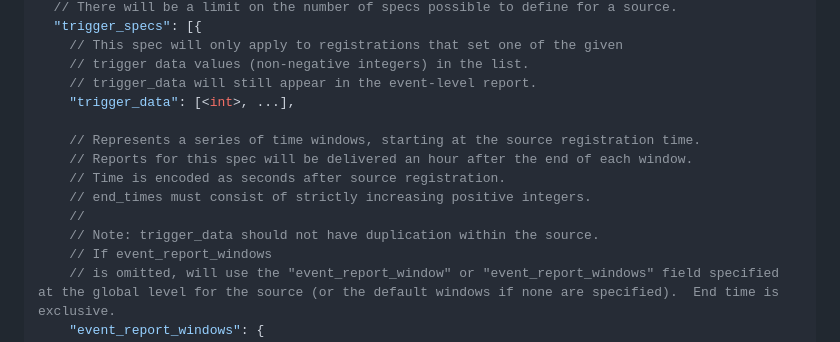
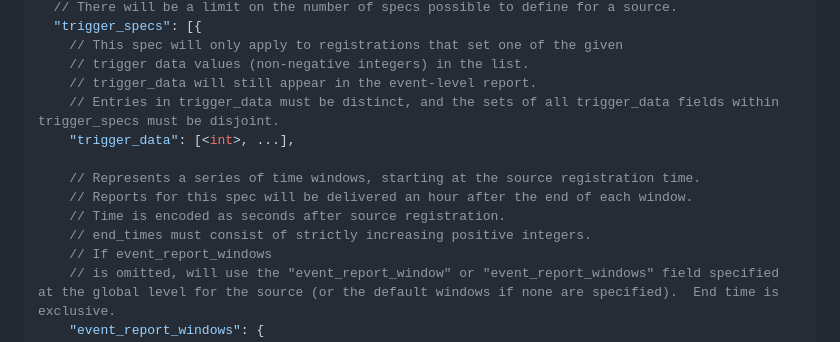
Before and after one commit to WICG/attribution-reporting-api, a Markdown page: flexible_event_config.md, the part around the change. GitHub-like rendering.

```diff
--- a/flexible_event_config.md
+++ b/flexible_event_config.md
@@ -111,14 +111,13 @@ In addition to the parameters that were added in Phase 1, we will add one additi
     // This spec will only apply to registrations that set one of the given
     // trigger data values (non-negative integers) in the list.
     // trigger_data will still appear in the event-level report.
+    // Entries in trigger_data must be distinct, and the sets of all trigger_data fields within trigger_specs must be disjoint.
     "trigger_data": [<int>, ...],
 
     // Represents a series of time windows, starting at the source registration time.
     // Reports for this spec will be delivered an hour after the end of each window.
     // Time is encoded as seconds after source registration.
     // end_times must consist of strictly increasing positive integers.
-    //
-    // Note: trigger_data should not have duplication within the source.
     // If event_report_windows
     // is omitted, will use the "event_report_window" or "event_report_windows" field specified at the global level for the source (or the default windows if none are specified).  End time is exclusive.
     "event_report_windows": {
```
